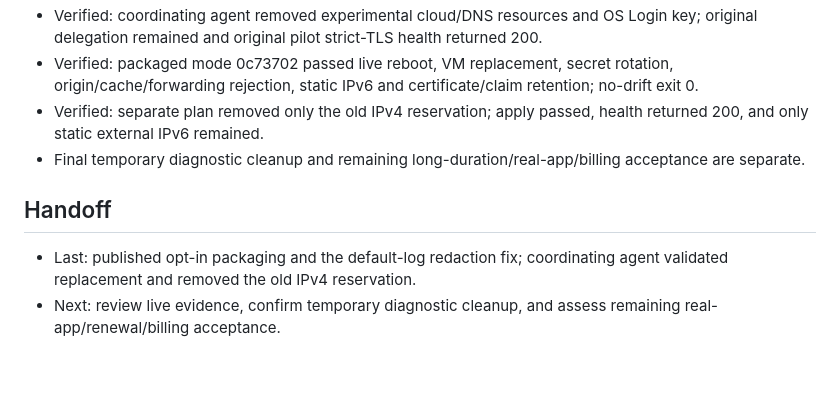
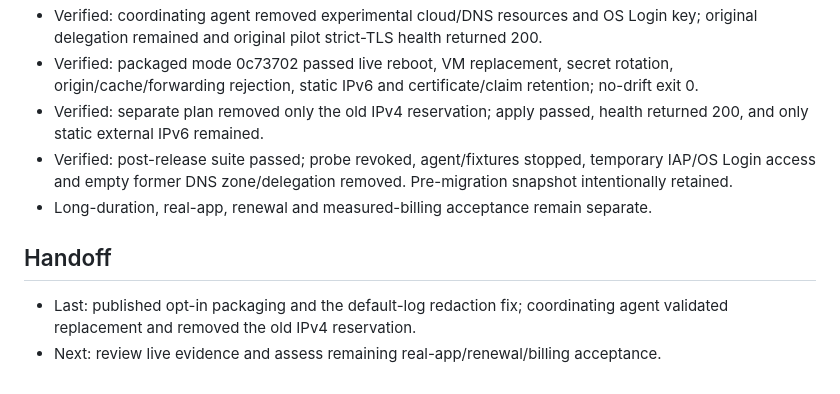
Before and after one commit to itsHabib/saas-reaper, a Markdown page: WORK.md, the part around the change. Rendered like a GitHub page.

Commit message:
docs(tunnel): confirm post-release validation and cleanup

```diff
--- a/WORK.md
+++ b/WORK.md
@@ -49,9 +49,10 @@ coordinating agent owns live validation and any approved migration.
 - Verified: coordinating agent removed experimental cloud/DNS resources and OS Login key; original delegation remained and original pilot strict-TLS health returned 200.
 - Verified: packaged mode 0c73702 passed live reboot, VM replacement, secret rotation, origin/cache/forwarding rejection, static IPv6 and certificate/claim retention; no-drift exit 0.
 - Verified: separate plan removed only the old IPv4 reservation; apply passed, health returned 200, and only static external IPv6 remained.
-- Final temporary diagnostic cleanup and remaining long-duration/real-app/billing acceptance are separate.
+- Verified: post-release suite passed; probe revoked, agent/fixtures stopped, temporary IAP/OS Login access and empty former DNS zone/delegation removed. Pre-migration snapshot intentionally retained.
+- Long-duration, real-app, renewal and measured-billing acceptance remain separate.
 
 ## Handoff
 
 - Last: published opt-in packaging and the default-log redaction fix; coordinating agent validated replacement and removed the old IPv4 reservation.
-- Next: review live evidence, confirm temporary diagnostic cleanup, and assess remaining real-app/renewal/billing acceptance.
+- Next: review live evidence and assess remaining real-app/renewal/billing acceptance.
```
Also changed, not shown: 1 other file.
